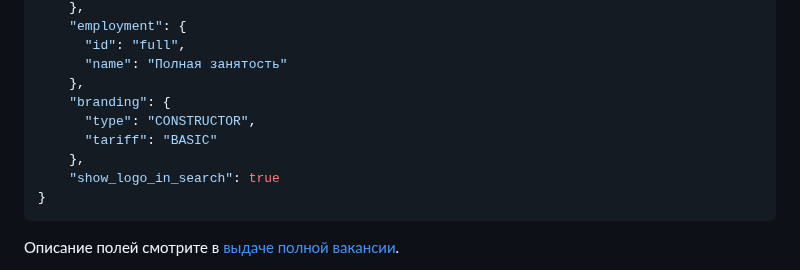
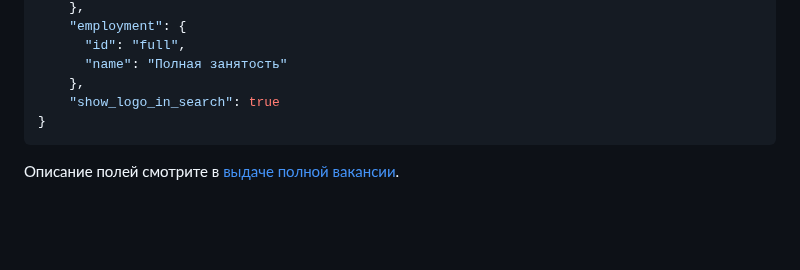
Before and after one commit to zarplata/api, a Markdown page: docs/vacancies.md, the part around the change. GitHub-like rendering; blank space fills up the shorter version.

Commit message:
Удалено поле branding из короткого представления вакансии

````diff
--- a/docs/vacancies.md
+++ b/docs/vacancies.md
@@ -122,10 +122,6 @@
       "id": "full",
       "name": "Полная занятость"
     },
-    "branding": {
-      "type": "CONSTRUCTOR",
-      "tariff": "BASIC"
-    },
     "show_logo_in_search": true
 }
 ```
````
